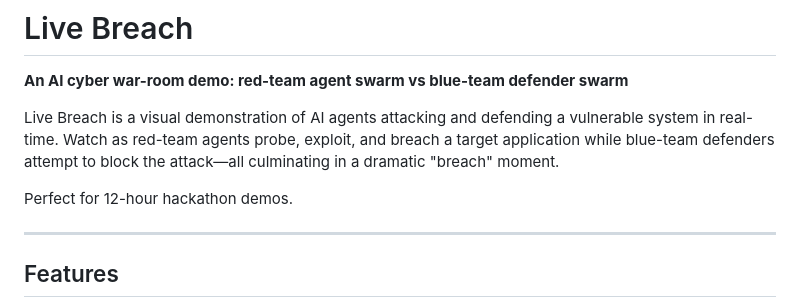
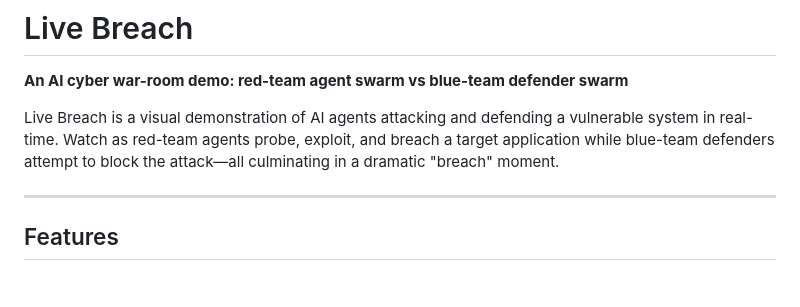
Before and after one commit to HiddenBrainz/NTWKHACKATHONVEER, a Markdown page: README.md, the part around the change. Rendered like a GitHub page; blank space fills up the shorter version.

```diff
--- a/README.md
+++ b/README.md
@@ -3,8 +3,6 @@
 **An AI cyber war-room demo: red-team agent swarm vs blue-team defender swarm**
 
 Live Breach is a visual demonstration of AI agents attacking and defending a vulnerable system in real-time. Watch as red-team agents probe, exploit, and breach a target application while blue-team defenders attempt to block the attack—all culminating in a dramatic "breach" moment.
-
-Perfect for 12-hour hackathon demos.
 
 ---
 
```
